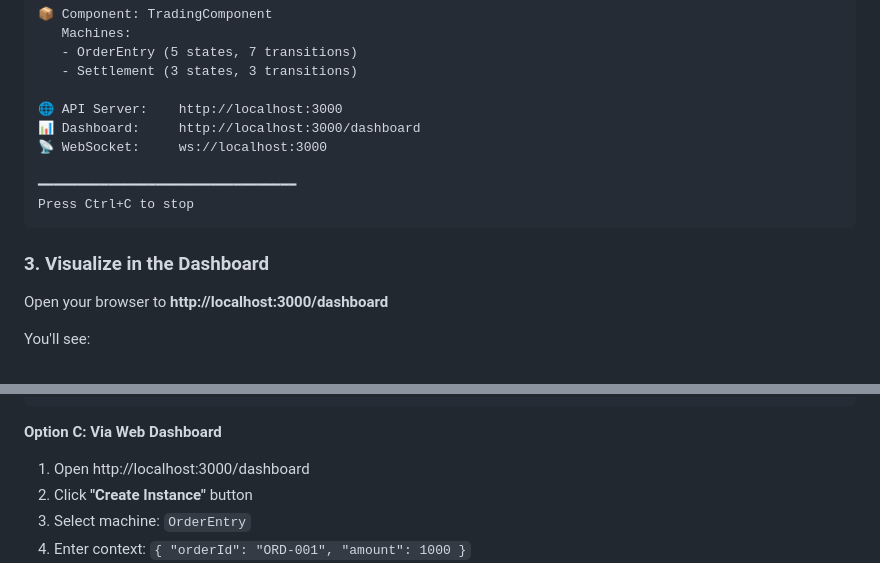
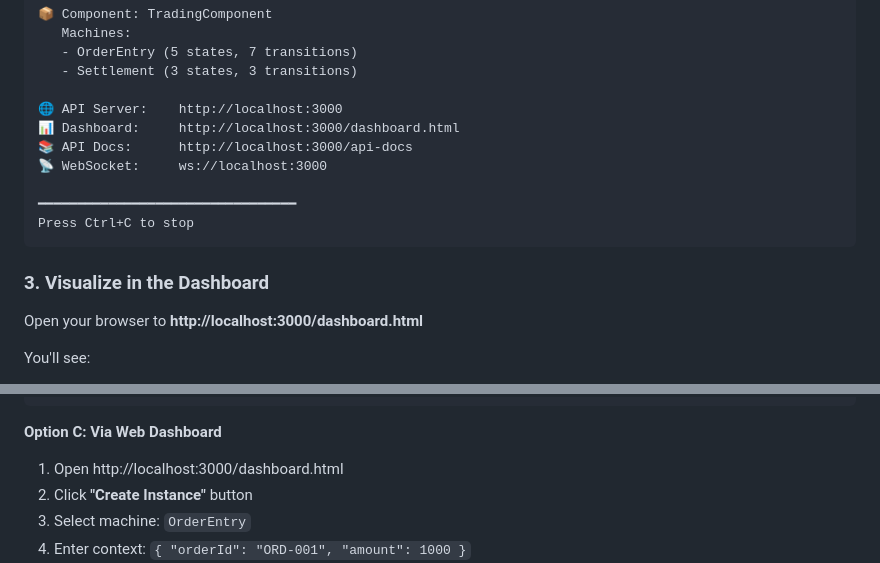
Before and after one commit to fredericcarre/xcomponent-ai, a Markdown page: QUICKSTART.md, 2 parts joined by grey strips. Drawn GitHub-style.

```diff
--- a/QUICKSTART.md
+++ b/QUICKSTART.md
@@ -49,7 +49,8 @@ xcomponent-ai serve examples/trading.yaml
    - Settlement (3 states, 3 transitions)
 
 🌐 API Server:    http://localhost:3000
-📊 Dashboard:     http://localhost:3000/dashboard
+📊 Dashboard:     http://localhost:3000/dashboard.html
+📚 API Docs:      http://localhost:3000/api-docs
 📡 WebSocket:     ws://localhost:3000
 
 ━━━━━━━━━━━━━━━━━━━━━━━━━━━━━━━━━
@@ -58,7 +59,7 @@ Press Ctrl+C to stop
 
 ### 3. Visualize in the Dashboard
 
-Open your browser to **http://localhost:3000/dashboard**
+Open your browser to **http://localhost:3000/dashboard.html**
 
 You'll see:
 - 📊 **All active instances** (real-time table)
@@ -126,7 +127,7 @@ Context: { orderId: "ORD-001", amount: 1000, symbol: "AAPL" }
 
 **Option C: Via Web Dashboard**
 
-1. Open http://localhost:3000/dashboard
+1. Open http://localhost:3000/dashboard.html
 2. Click **"Create Instance"** button
 3. Select machine: `OrderEntry`
 4. Enter context: `{ "orderId": "ORD-001", "amount": 1000 }`
```
Also changed, not shown: README.md (+3 -3 lines).
